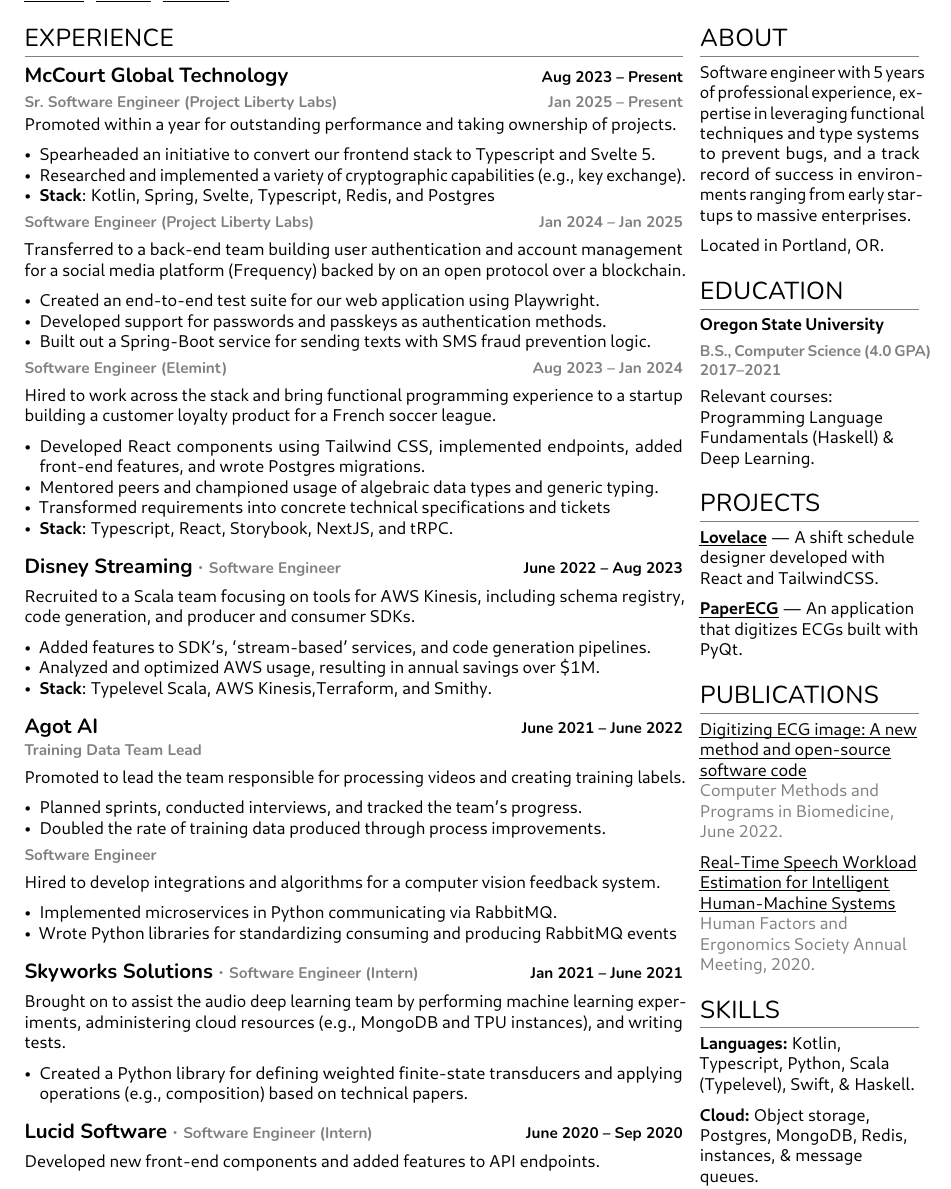
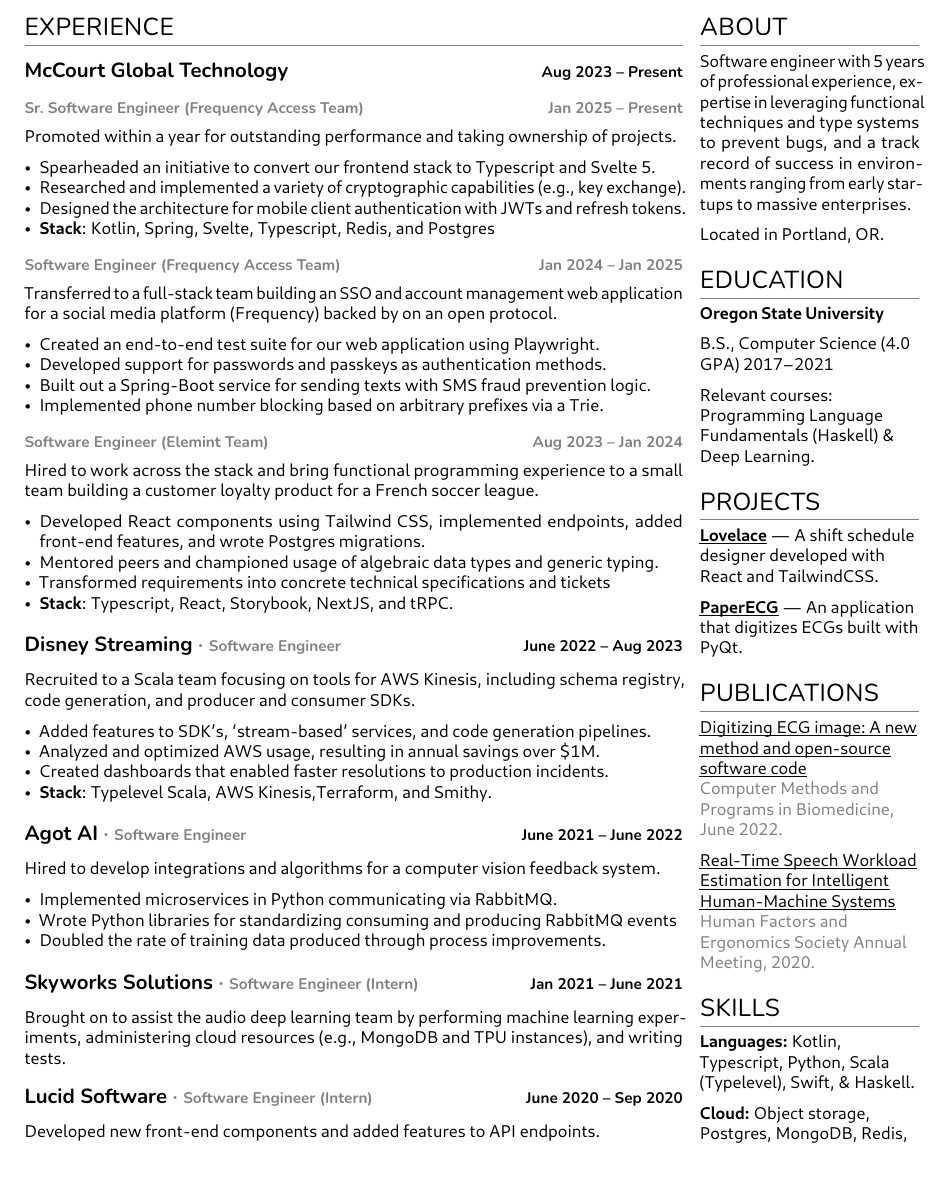
Before and after one commit to julianfortune/resume, a LaTeX CV (resume.tex): part of the page, cut so that both start at the same text. The pictures show the PDF file resume.pdf that the author committed with the source.

Commit message:
Update from https://github.com/julianfortune/resume-source/commit/fef772caefd326beb91da768fd35a128e3bd045a

```diff
--- a/resume.tex
+++ b/resume.tex
@@ -143,19 +145,17 @@
 \hypertarget{experience}{%
 \section{Experience}\label{experience}}
 
+\vspace{4pt}
+
 \hypertarget{mccourt-global-technology-aug-2023-present}{%
 \subsection{\texorpdfstring{McCourt Global Technology \hfill \small Aug
 2023 --
 Present}{McCourt Global Technology Aug 2023 -- Present}}\label{mccourt-global-technology-aug-2023-present}}
 
-\vspace{-3pt}
-
-\hypertarget{sr.-software-engineer-project-liberty-labs-jan-2025-present}{%
-\subsubsection{\texorpdfstring{\small Sr.~Software Engineer (Project
-Liberty Labs) \hfill \small Jan 2025 --
-Present}{Sr.~Software Engineer (Project Liberty Labs) Jan 2025 -- Present}}\label{sr.-software-engineer-project-liberty-labs-jan-2025-present}}
-
-\vspace{-3pt}
+\hypertarget{sr.-software-engineer-frequency-access-team-jan-2025-present}{%
+\subsubsection{\texorpdfstring{\small Sr.~Software Engineer (Frequency
+Access Team) \hfill \small Jan 2025 --
+Present}{Sr.~Software Engineer (Frequency Access Team) Jan 2025 -- Present}}\label{sr.-software-engineer-frequency-access-team-jan-2025-present}}
 
 Promoted within a year for outstanding performance and taking ownership
 of projects.
@@ -169,18 +169,21 @@
   Researched and implemented a variety of cryptographic capabilities
   (e.g., key exchange).
 \item
+  Designed the architecture for mobile client authentication with JWTs
+  and refresh tokens.
+\item
   \textbf{Stack}: Kotlin, Spring, Svelte, Typescript, Redis, and
   Postgres
 \end{itemize}
 
-\hypertarget{software-engineer-project-liberty-labs-jan-2024-jan-2025}{%
-\subsubsection{\texorpdfstring{\small Software Engineer (Project Liberty
-Labs) \hfill \small Jan 2024 -- Jan
-2025}{Software Engineer (Project Liberty Labs) Jan 2024 -- Jan 2025}}\label{software-engineer-project-liberty-labs-jan-2024-jan-2025}}
+\hypertarget{software-engineer-frequency-access-team-jan-2024-jan-2025}{%
+\subsubsection{\texorpdfstring{\small Software Engineer (Frequency
+Access Team) \hfill \small Jan 2024 -- Jan
+2025}{Software Engineer (Frequency Access Team) Jan 2024 -- Jan 2025}}\label{software-engineer-frequency-access-team-jan-2024-jan-2025}}
 
-Transferred to a back-end team building user authentication and account
-management for a social media platform (Frequency) backed by on an open
-protocol over a blockchain.
+Transferred to a full-stack team building an SSO and account management
+web application for a social media platform (Frequency) backed by on an
+open protocol.
 
 \begin{itemize}
 \tightlist
@@ -193,16 +196,19 @@
 \item
   Built out a Spring-Boot service for sending texts with SMS fraud
   prevention logic.
+\item
+  Implemented phone number blocking based on arbitrary prefixes via a
+  Trie.
 \end{itemize}
 
-\hypertarget{software-engineer-elemint-aug-2023-jan-2024}{%
-\subsubsection{\texorpdfstring{\small Software Engineer (Elemint)
+\hypertarget{software-engineer-elemint-team-aug-2023-jan-2024}{%
+\subsubsection{\texorpdfstring{\small Software Engineer (Elemint Team)
 \hfill \small Aug 2023 -- Jan
-2024}{Software Engineer (Elemint) Aug 2023 -- Jan 2024}}\label{software-engineer-elemint-aug-2023-jan-2024}}
+2024}{Software Engineer (Elemint Team) Aug 2023 -- Jan 2024}}\label{software-engineer-elemint-team-aug-2023-jan-2024}}
 
 Hired to work across the stack and bring functional programming
-experience to a startup building a customer loyalty product for a French
-soccer league.
+experience to a small team building a customer loyalty product for a
+French soccer league.
 
 \begin{itemize}
 \tightlist
@@ -236,35 +242,16 @@
   Analyzed and optimized AWS usage, resulting in annual savings over
   \$1M.
 \item
+  Created dashboards that enabled faster resolutions to production
+  incidents.
+\item
   \textbf{Stack}: Typelevel Scala, AWS Kinesis,Terraform, and Smithy.
 \end{itemize}
 
-\hypertarget{agot-ai-june-2021-june-2022}{%
-\subsection{\texorpdfstring{Agot AI \hfill \small June 2021 -- June
-2022}{Agot AI June 2021 -- June 2022}}\label{agot-ai-june-2021-june-2022}}
-
-\vspace{-5pt}
-
-\hypertarget{training-data-team-lead}{%
-\subsubsection{\texorpdfstring{\small Training Data Team
-Lead}{Training Data Team Lead}}\label{training-data-team-lead}}
-
-Promoted to lead the team responsible for processing videos and creating
-training labels.
-
-\begin{itemize}
-\tightlist
-\item
-  Planned sprints, conducted interviews, and tracked the team's
-  progress.
-\item
-  Doubled the rate of training data produced through process
-  improvements.
-\end{itemize}
-
-\hypertarget{software-engineer}{%
-\subsubsection{\texorpdfstring{\small Software
-Engineer}{Software Engineer}}\label{software-engineer}}
+\hypertarget{agot-ai-software-engineer-june-2021-june-2022}{%
+\subsection{\texorpdfstring{Agot AI \emph{· \small Software Engineer}
+\hfill \small June 2021 -- June
+2022}{Agot AI · Software Engineer June 2021 -- June 2022}}\label{agot-ai-software-engineer-june-2021-june-2022}}
 
 Hired to develop integrations and algorithms for a computer vision
 feedback system.
@@ -286,14 +276,6 @@
 Brought on to assist the audio deep learning team by performing machine
 learning experiments, administering cloud resources (e.g., MongoDB and
 TPU instances), and writing tests.
-
-\begin{itemize}
-\tightlist
-\item
-  Created a Python library for defining weighted finite-state
-  transducers and applying operations (e.g., composition) based on
-  technical papers.
-\end{itemize}
 
 \hypertarget{lucid-software-software-engineer-intern-june-2020-sep-2020}{%
 \subsection{\texorpdfstring{Lucid Software \emph{· \small Software
```
Also changed, not shown: resume.pdf, resume.tex (11 more changed lines), 1 other file.
